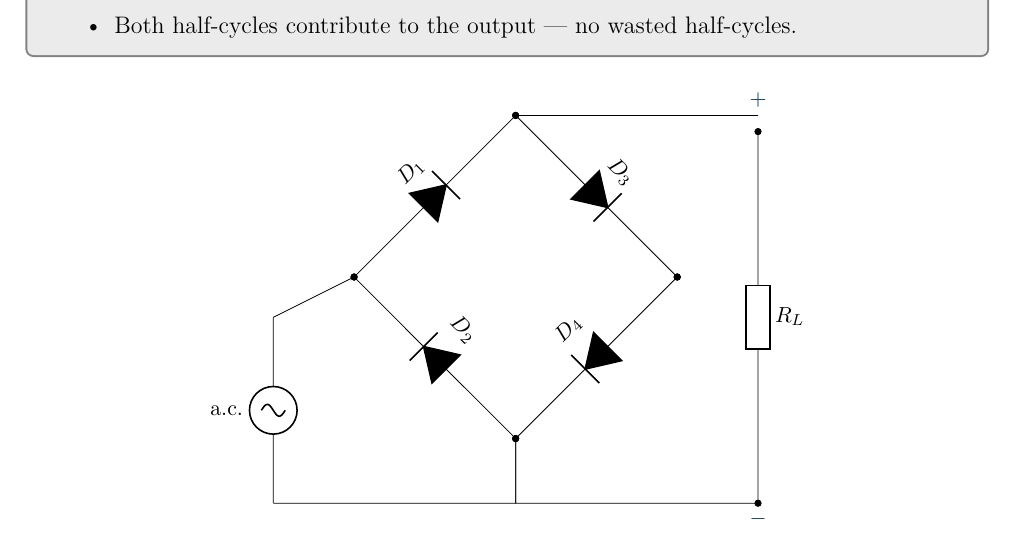
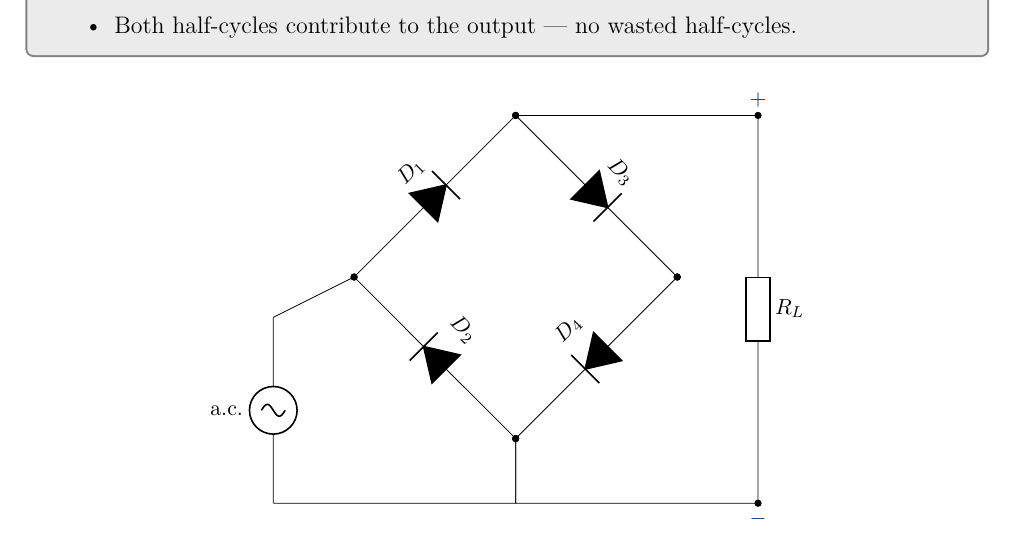
Before and after one commit to sirioq/CIE-A-level-Revision-Guide, a LaTeX thesis (topic_21/topic_21_standalone.tex, which reads topic_21/topic_21.tex): part of page 5 of 12, cut so that both start at the same text. Compiled offline with pdfLaTeX.

Commit message:
Update topic_21.tex

```diff
--- a/topic_21/topic_21.tex
+++ b/topic_21/topic_21.tex
@@ -173,7 +173,7 @@ A bridge rectifier uses \textbf{four diodes} arranged in a diamond so that:
   % Load resistor on the right (TOP to BOT via external wire)
   \draw (TOP)   -- (3, 6) -- (7.5, 6);
   \draw (BOT)   -- (3, -1.2) -- (7.5, -1.2);
-  \draw (7.5, 5.7) to[R, l=$R_L$, *-*] (7.5, -1.2);
+  \draw (7.5, 6) to[R, l=$R_L$, *-*] (7.5, -1.2);
 
   % +/- output labels
   \node[darkblue, anchor=south] at (7.5, 6)  {$+$};
```
